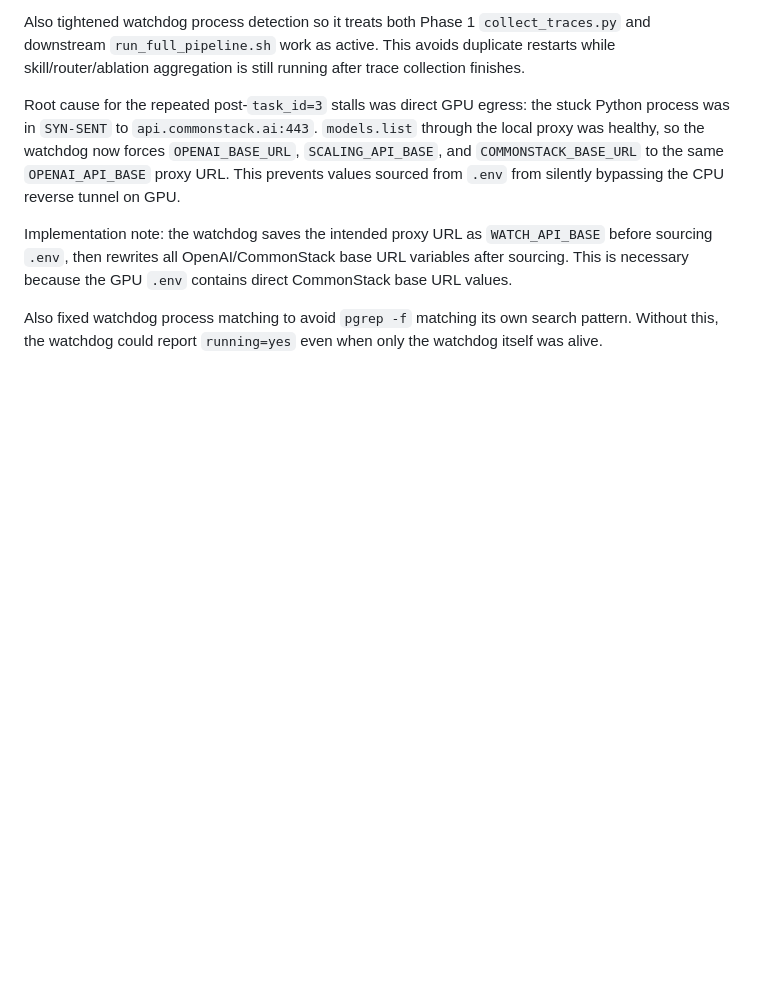
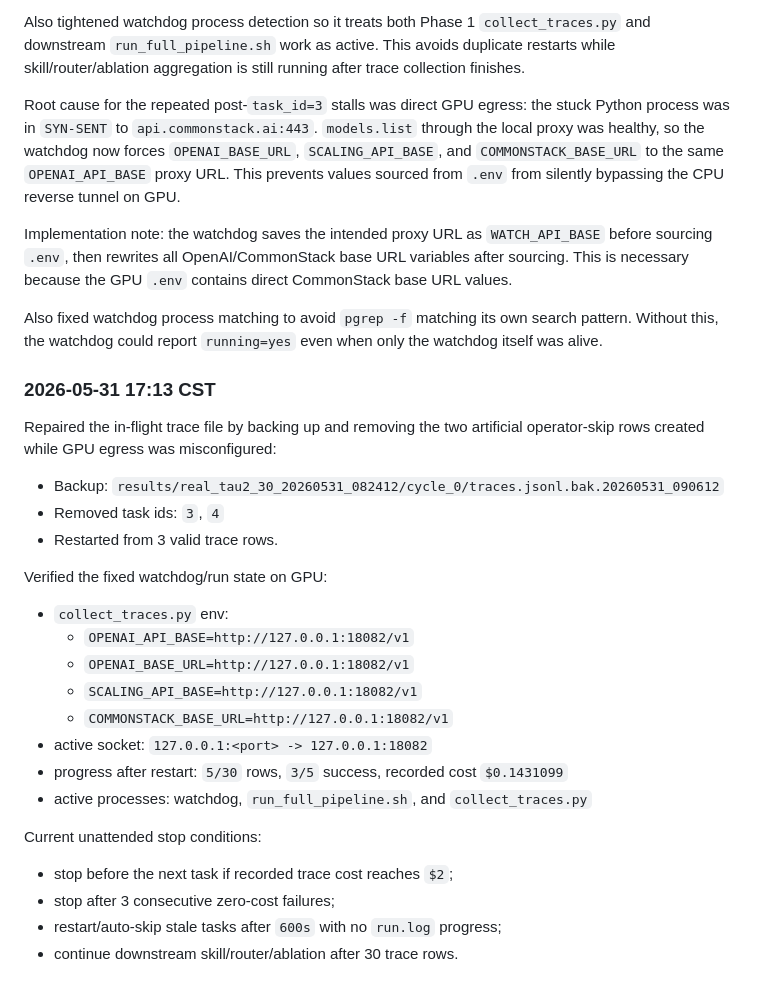
Before and after one commit to zeyuyuyu/router-skills-evolve, a Markdown page: docs/2026-05-31-scaling-tau2-goal.md, the part around the change. GitHub-like rendering; blank space fills up the shorter version.

Commit message:
Record stable unattended tau2 run

```diff
--- a/docs/2026-05-31-scaling-tau2-goal.md
+++ b/docs/2026-05-31-scaling-tau2-goal.md
@@ -384,3 +384,30 @@ contains direct CommonStack base URL values.
 Also fixed watchdog process matching to avoid `pgrep -f` matching its own
 search pattern. Without this, the watchdog could report `running=yes` even
 when only the watchdog itself was alive.
+
+### 2026-05-31 17:13 CST
+
+Repaired the in-flight trace file by backing up and removing the two artificial
+operator-skip rows created while GPU egress was misconfigured:
+
+- Backup: `results/real_tau2_30_20260531_082412/cycle_0/traces.jsonl.bak.20260531_090612`
+- Removed task ids: `3`, `4`
+- Restarted from 3 valid trace rows.
+
+Verified the fixed watchdog/run state on GPU:
+
+- `collect_traces.py` env:
+  - `OPENAI_API_BASE=http://127.0.0.1:18082/v1`
+  - `OPENAI_BASE_URL=http://127.0.0.1:18082/v1`
+  - `SCALING_API_BASE=http://127.0.0.1:18082/v1`
+  - `COMMONSTACK_BASE_URL=http://127.0.0.1:18082/v1`
+- active socket: `127.0.0.1:<port> -> 127.0.0.1:18082`
+- progress after restart: `5/30` rows, `3/5` success, recorded cost `$0.1431099`
+- active processes: watchdog, `run_full_pipeline.sh`, and `collect_traces.py`
+
+Current unattended stop conditions:
+
+- stop before the next task if recorded trace cost reaches `$2`;
+- stop after 3 consecutive zero-cost failures;
+- restart/auto-skip stale tasks after `600s` with no `run.log` progress;
+- continue downstream skill/router/ablation after 30 trace rows.
```
